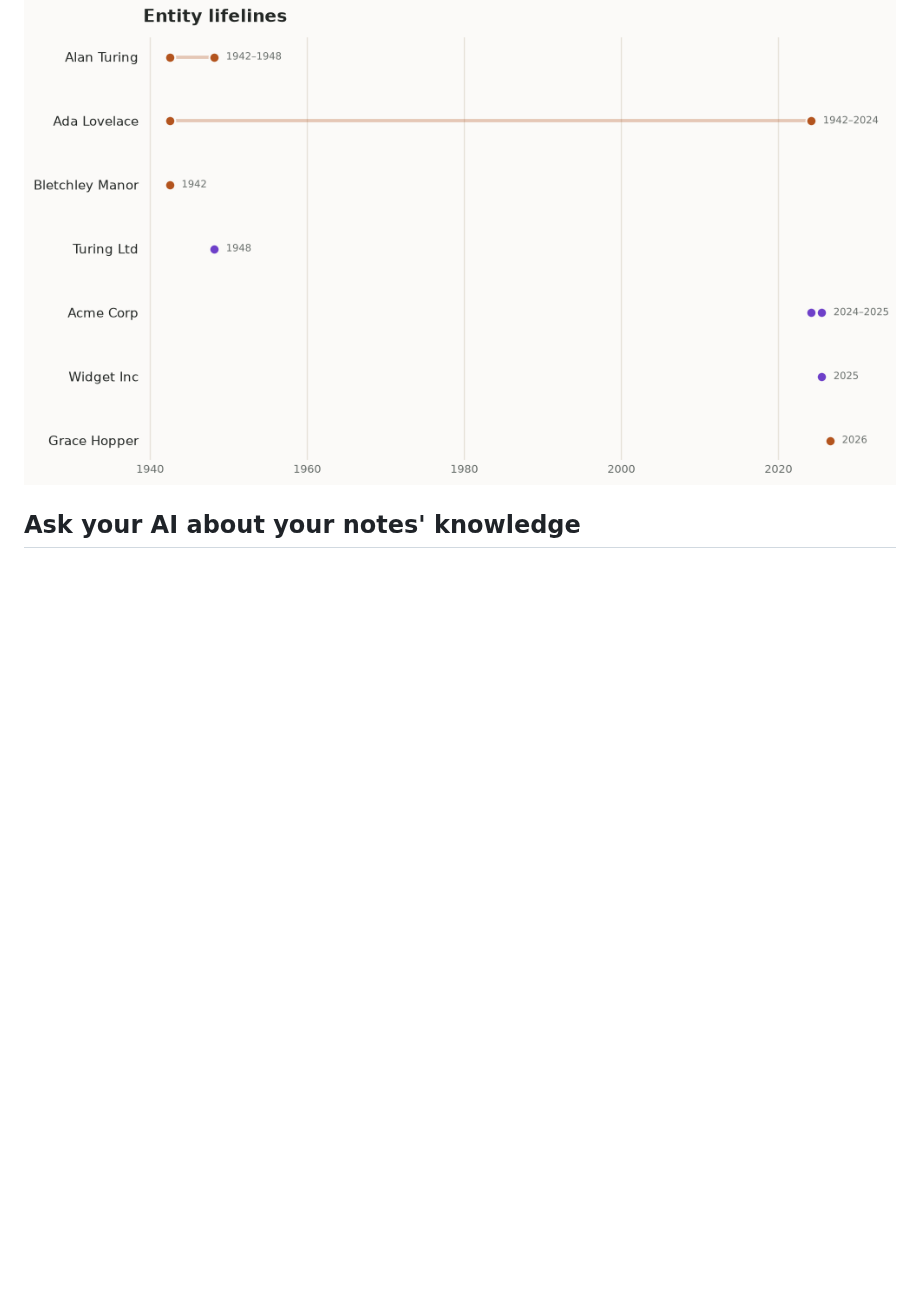
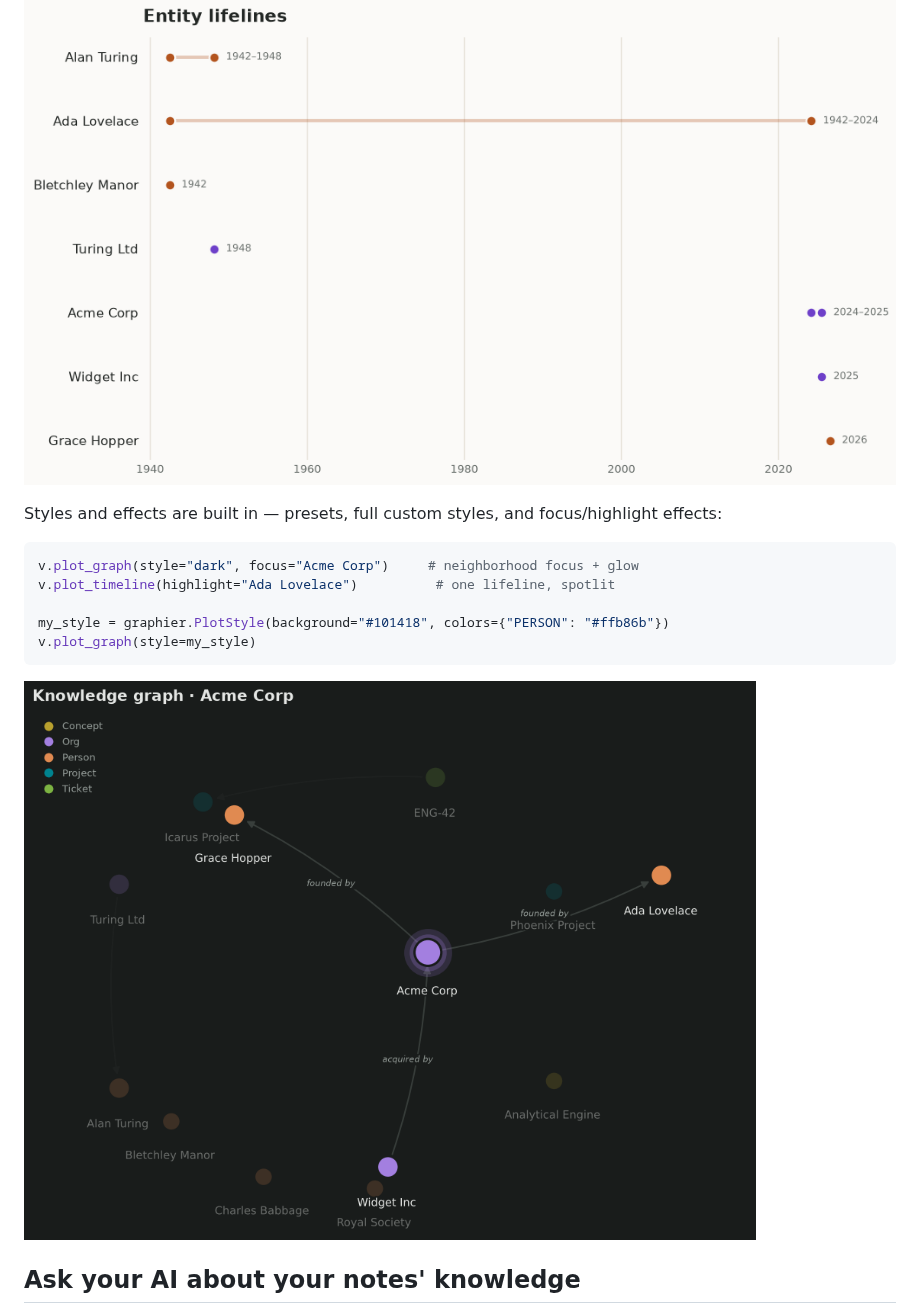
Before and after one commit to Joshuaakaspace/Graphier, a Markdown page: README.md, the part around the change. Rendered like a GitHub page; pictures changed too: docs/plot-graph-dark-focus.png (added); blank space fills up the shorter version.

````diff
--- a/README.md
+++ b/README.md
@@ -273,6 +273,19 @@ v.plot_timeline()
 
 ![plot_timeline output](docs/plot-timeline.png)
 
+Styles and effects are built in — presets, full custom styles, and
+focus/highlight effects:
+
+```python
+v.plot_graph(style="dark", focus="Acme Corp")     # neighborhood focus + glow
+v.plot_timeline(highlight="Ada Lovelace")          # one lifeline, spotlit
+
+my_style = graphier.PlotStyle(background="#101418", colors={"PERSON": "#ffb86b"})
+v.plot_graph(style=my_style)
+```
+
+![dark focus effect](docs/plot-graph-dark-focus.png)
+
 ## Ask your AI about your notes' knowledge
 
 Graphier ships an [MCP](https://modelcontextprotocol.io/) server, so
````
Also changed, not shown: CHANGELOG.md (+3 -0 lines), 3 other files.
